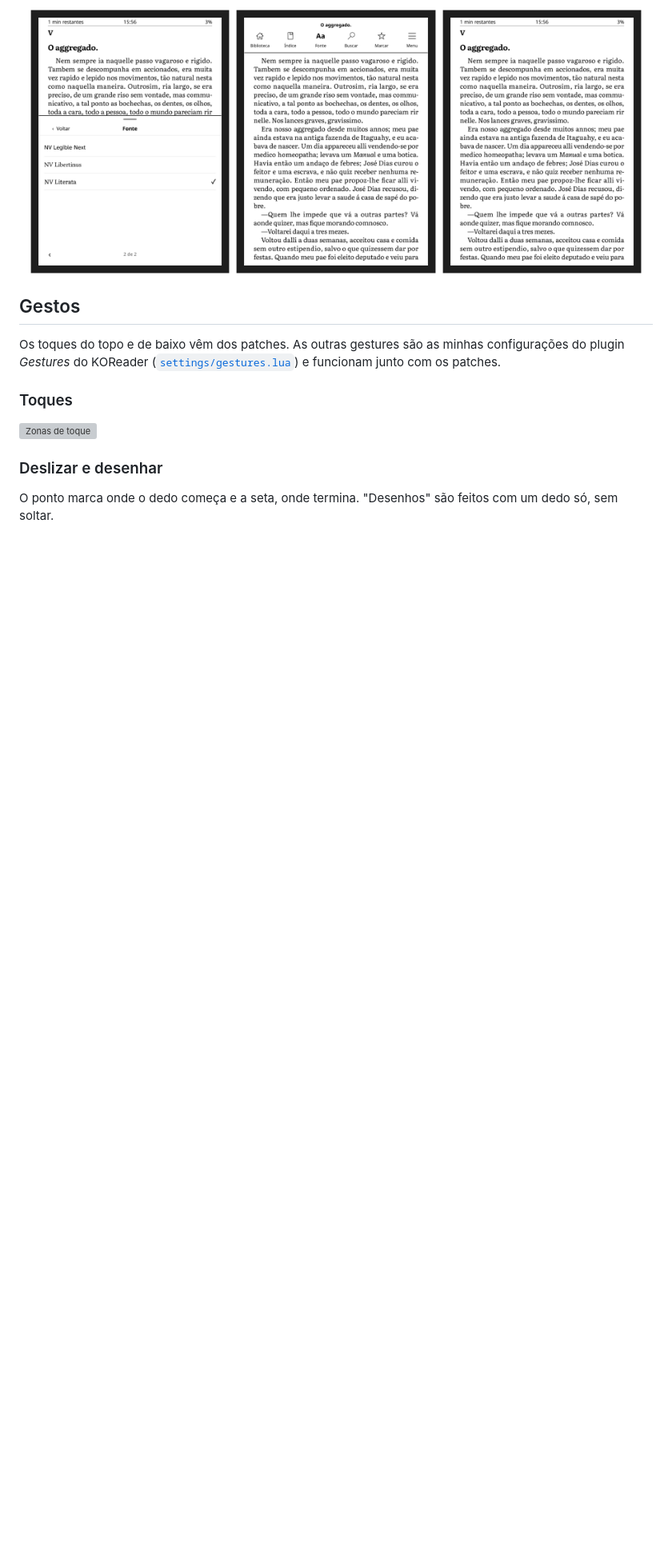
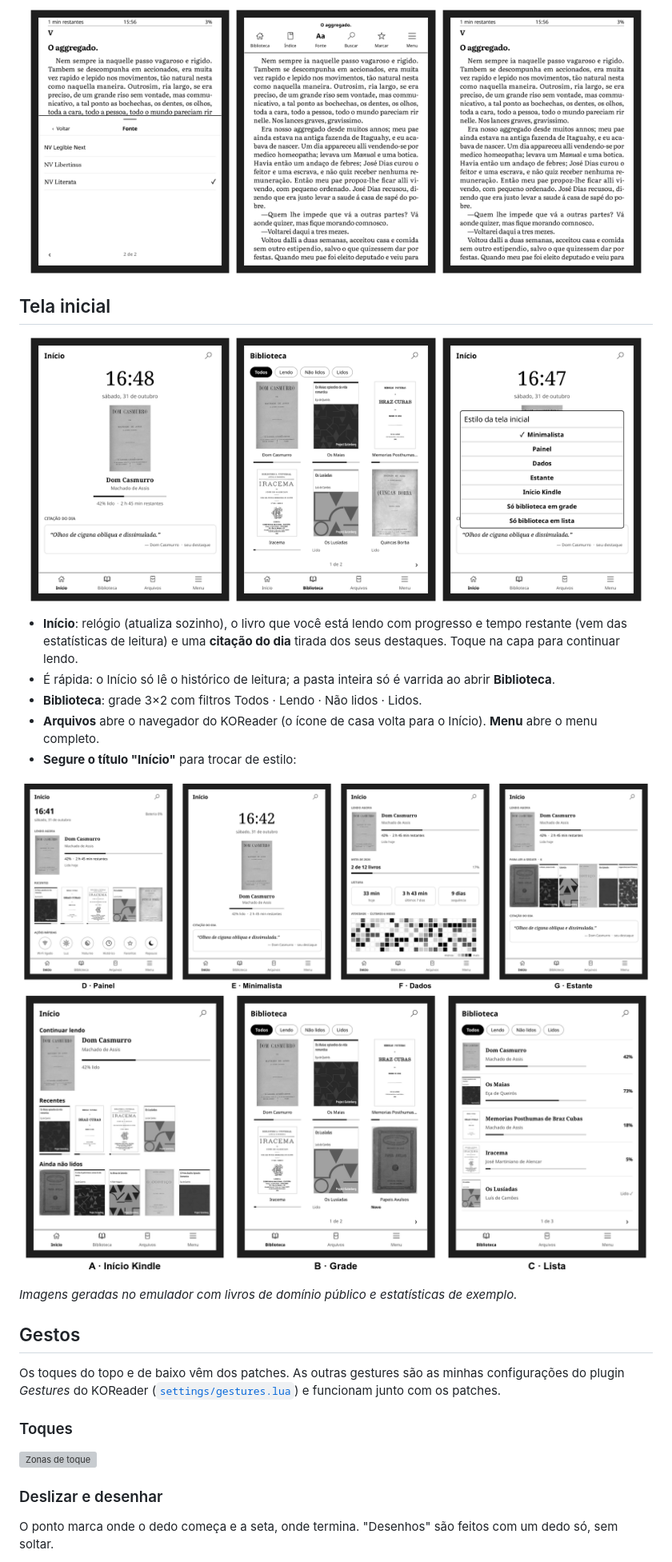
Before and after one commit to magnuspedro/koreader-kindle-design, a Markdown page: README.md, the part around one of its changes. Shown at 80% size. Rendered like a GitHub page; pictures changed too: docs/screenshots/home-biblioteca.png (added), docs/screenshots/home-estilo.png (added), docs/screenshots/home-estilos-kindle.png (added); blank space fills up the shorter version; grey boxes are pictures that could not be loaded.

Commit message:
Add minimalist Kindle-style home screen
New patch 2-kindle-home.lua: Início (clock, current book with progress and
time left, quote of the day from highlights), Biblioteca grid with filters,
Arquivos/Menu tabs. Hold the title to switch between 7 styles. The default
minimalist home only reads the reading history, so it opens fast.

Claude-Session: https://claude.ai/code/session_01Srbn724fRVaVbx7hxpnZ3B

```diff
--- a/README.md
+++ b/README.md
@@ -35,6 +36,27 @@ como no Kindle.
   <img src="docs/screenshots/toolbar.png" width="32%" alt="Barra de ferramentas">
   <img src="docs/screenshots/read.png" width="32%" alt="Página de leitura">
 </p>
+
+## Tela inicial
+
+<p align="center">
+  <img src="docs/screenshots/home-minimal.png" width="32%" alt="Início minimalista">
+  <img src="docs/screenshots/home-biblioteca.png" width="32%" alt="Biblioteca em grade">
+  <img src="docs/screenshots/home-estilo.png" width="32%" alt="Escolha de estilo">
+</p>
+
+- **Início**: relógio (atualiza sozinho), o livro que você está lendo com progresso e tempo restante
+  (vem das estatísticas de leitura) e uma **citação do dia** tirada dos seus destaques.
+  Toque na capa para continuar lendo.
+- É rápida: o Início só lê o histórico de leitura; a pasta inteira só é varrida ao abrir **Biblioteca**.
+- **Biblioteca**: grade 3×2 com filtros Todos · Lendo · Não lidos · Lidos.
+- **Arquivos** abre o navegador do KOReader (o ícone de casa volta para o Início). **Menu** abre o menu completo.
+- **Segure o título "Início"** para trocar de estilo:
+
+![Estilos com módulos](docs/screenshots/home-estilos-modulos.png)
+![Estilos Kindle](docs/screenshots/home-estilos-kindle.png)
+
+*Imagens geradas no emulador com livros de domínio público e estatísticas de exemplo.*
 
 ## Gestos
 
```
Also changed, not shown: other parts of README.md (+3 -1 lines), tools/emu/README.md (+1 -1 lines), 2 other files.
